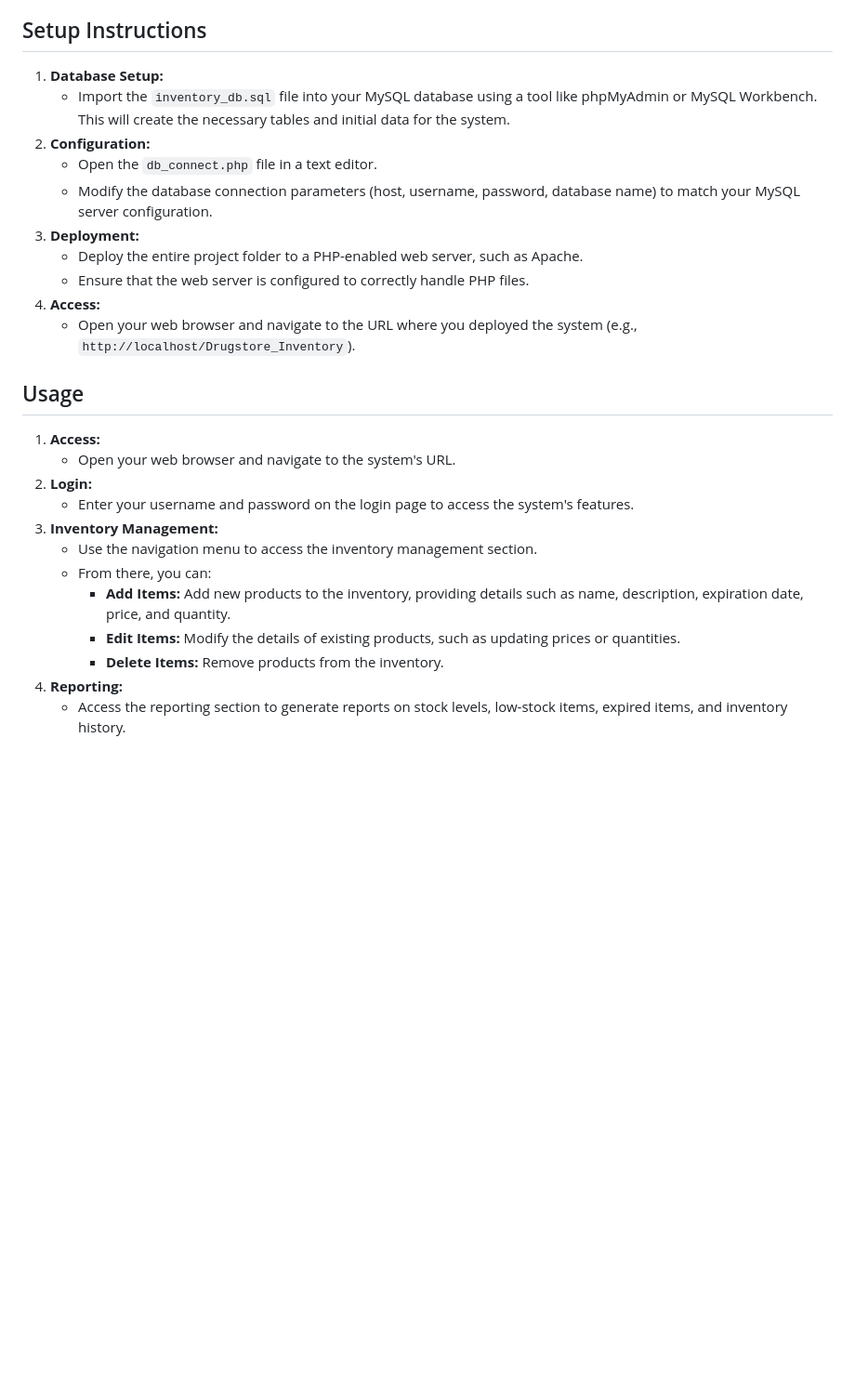
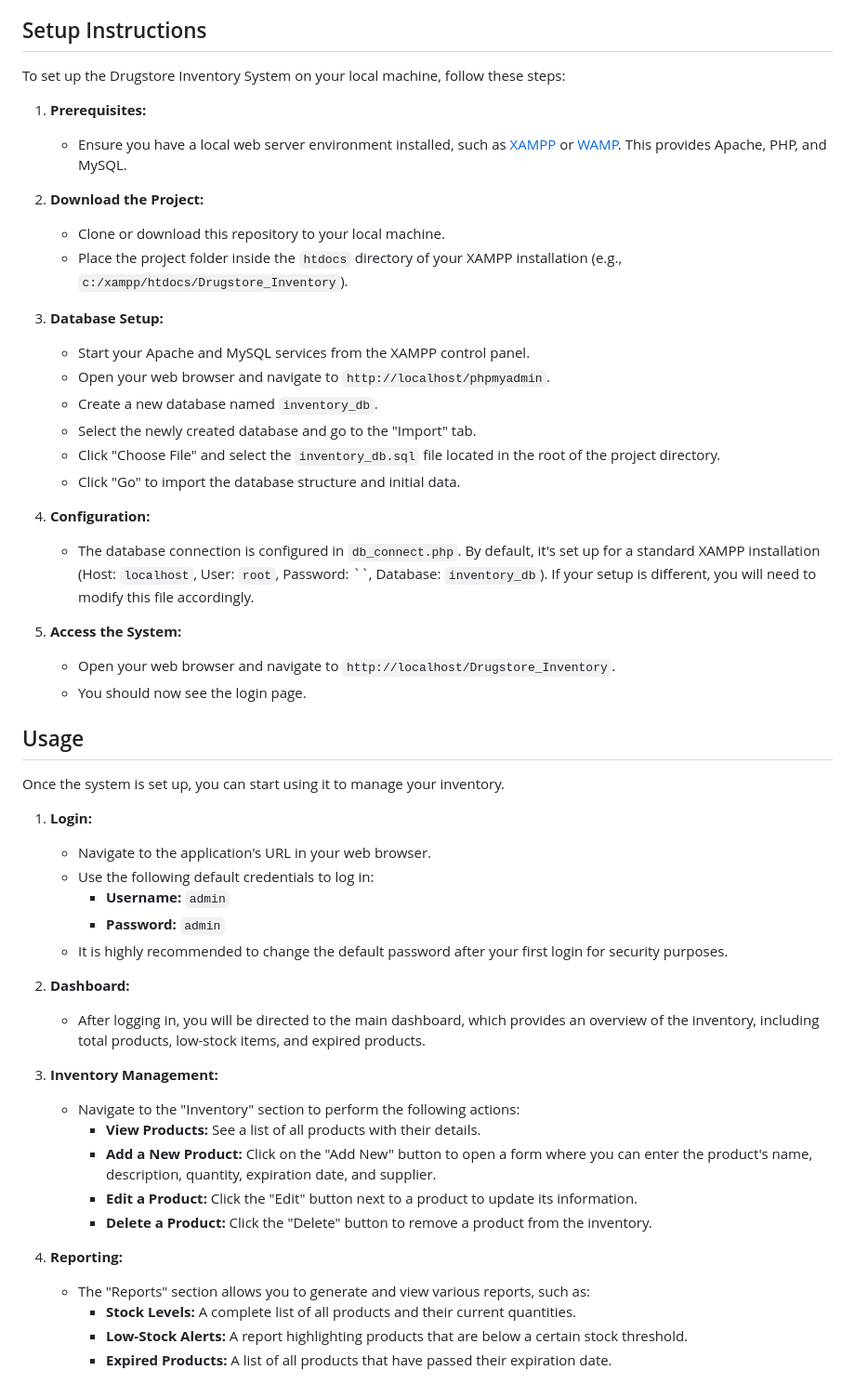
Before and after one commit to AlfonsoDelaLuna/Drugstore_Inventory, a Markdown page: README.md, the part around the change. Shown at 93% size. Drawn GitHub-style; blank space fills up the shorter version.

```diff
--- a/README.md
+++ b/README.md
@@ -39,27 +39,52 @@ The current inventory management practices within the drugstore face several cri
 - **JavaScript:** JavaScript is used to add interactivity and dynamic functionality to the web pages, enhancing the user experience.
 
 ## Setup Instructions
-1.  **Database Setup:**
-    - Import the `inventory_db.sql` file into your MySQL database using a tool like phpMyAdmin or MySQL Workbench. This will create the necessary tables and initial data for the system.
-2.  **Configuration:**
-    - Open the `db_connect.php` file in a text editor.
-    - Modify the database connection parameters (host, username, password, database name) to match your MySQL server configuration.
-3.  **Deployment:**
-    - Deploy the entire project folder to a PHP-enabled web server, such as Apache.
-    - Ensure that the web server is configured to correctly handle PHP files.
-4.  **Access:**
-    - Open your web browser and navigate to the URL where you deployed the system (e.g., `http://localhost/Drugstore_Inventory`).
+To set up the Drugstore Inventory System on your local machine, follow these steps:
+
+1.  **Prerequisites:**
+    - Ensure you have a local web server environment installed, such as [XAMPP](https://www.apachefriends.org/index.html) or [WAMP](https://www.wampserver.com/en/). This provides Apache, PHP, and MySQL.
+
+2.  **Download the Project:**
+    - Clone or download this repository to your local machine.
+    - Place the project folder inside the `htdocs` directory of your XAMPP installation (e.g., `c:/xampp/htdocs/Drugstore_Inventory`).
+
+3.  **Database Setup:**
+    - Start your Apache and MySQL services from the XAMPP control panel.
+    - Open your web browser and navigate to `http://localhost/phpmyadmin`.
+    - Create a new database named `inventory_db`.
+    - Select the newly created database and go to the "Import" tab.
+    - Click "Choose File" and select the `inventory_db.sql` file located in the root of the project directory.
+    - Click "Go" to import the database structure and initial data.
+
+4.  **Configuration:**
+    - The database connection is configured in `db_connect.php`. By default, it's set up for a standard XAMPP installation (Host: `localhost`, User: `root`, Password: ``, Database: `inventory_db`). If your setup is different, you will need to modify this file accordingly.
+
+5.  **Access the System:**
+    - Open your web browser and navigate to `http://localhost/Drugstore_Inventory`.
+    - You should now see the login page.
 
 ## Usage
-1.  **Access:**
-    - Open your web browser and navigate to the system's URL.
-2.  **Login:**
-    - Enter your username and password on the login page to access the system's features.
+Once the system is set up, you can start using it to manage your inventory.
+
+1.  **Login:**
+    - Navigate to the application's URL in your web browser.
+    - Use the following default credentials to log in:
+      - **Username:** `admin`
+      - **Password:** `admin`
+    - It is highly recommended to change the default password after your first login for security purposes.
+
+2.  **Dashboard:**
+    - After logging in, you will be directed to the main dashboard, which provides an overview of the inventory, including total products, low-stock items, and expired products.
+
 3.  **Inventory Management:**
-    - Use the navigation menu to access the inventory management section.
-    - From there, you can:
-      - **Add Items:** Add new products to the inventory, providing details such as name, description, expiration date, price, and quantity.
-      - **Edit Items:** Modify the details of existing products, such as updating prices or quantities.
-      - **Delete Items:** Remove products from the inventory.
+    - Navigate to the "Inventory" section to perform the following actions:
+      - **View Products:** See a list of all products with their details.
+      - **Add a New Product:** Click on the "Add New" button to open a form where you can enter the product's name, description, quantity, expiration date, and supplier.
+      - **Edit a Product:** Click the "Edit" button next to a product to update its information.
+      - **Delete a Product:** Click the "Delete" button to remove a product from the inventory.
+
 4.  **Reporting:**
-    - Access the reporting section to generate reports on stock levels, low-stock items, expired items, and inventory history.
+    - The "Reports" section allows you to generate and view various reports, such as:
+      - **Stock Levels:** A complete list of all products and their current quantities.
+      - **Low-Stock Alerts:** A report highlighting products that are below a certain stock threshold.
+      - **Expired Products:** A list of all products that have passed their expiration date.
```
